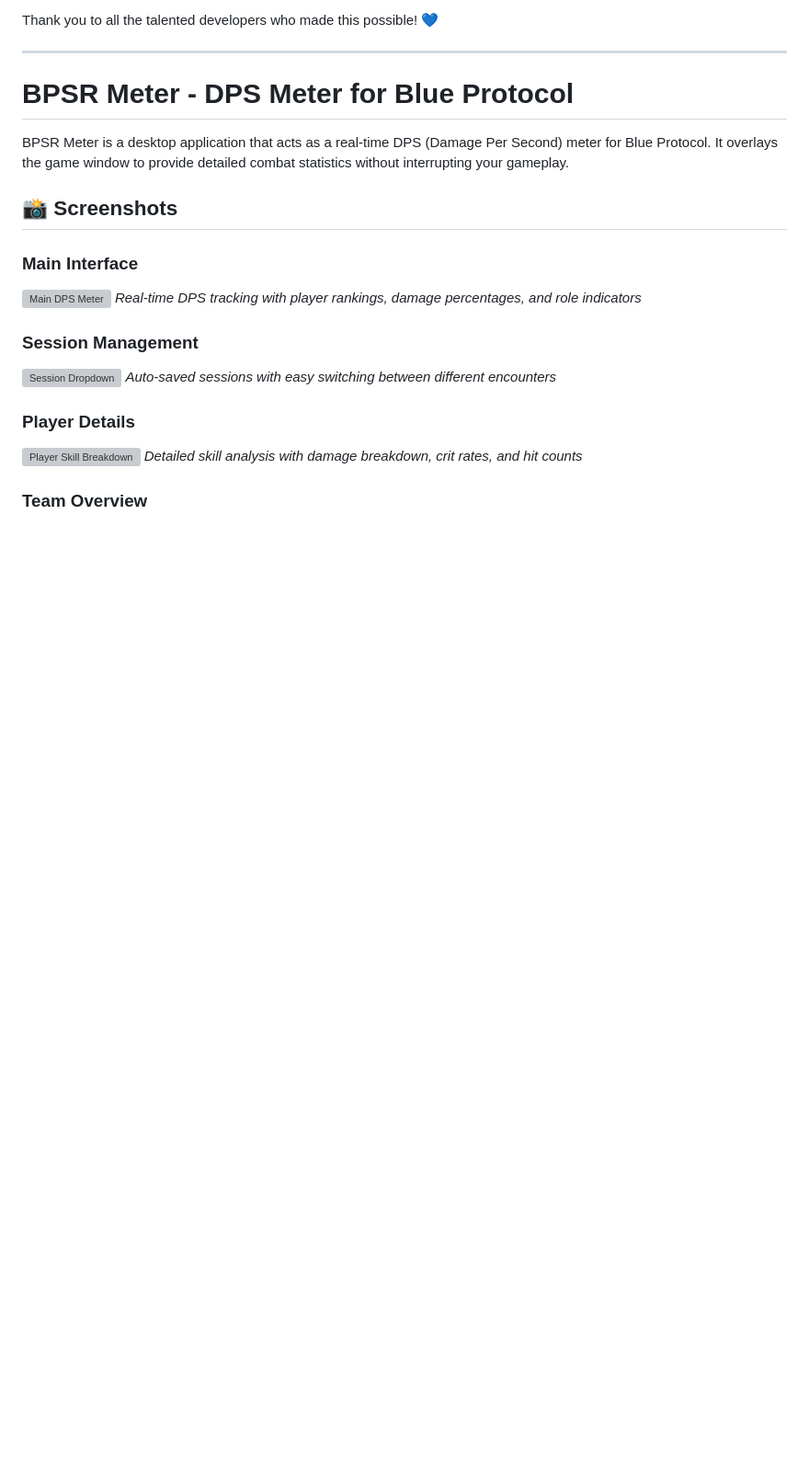
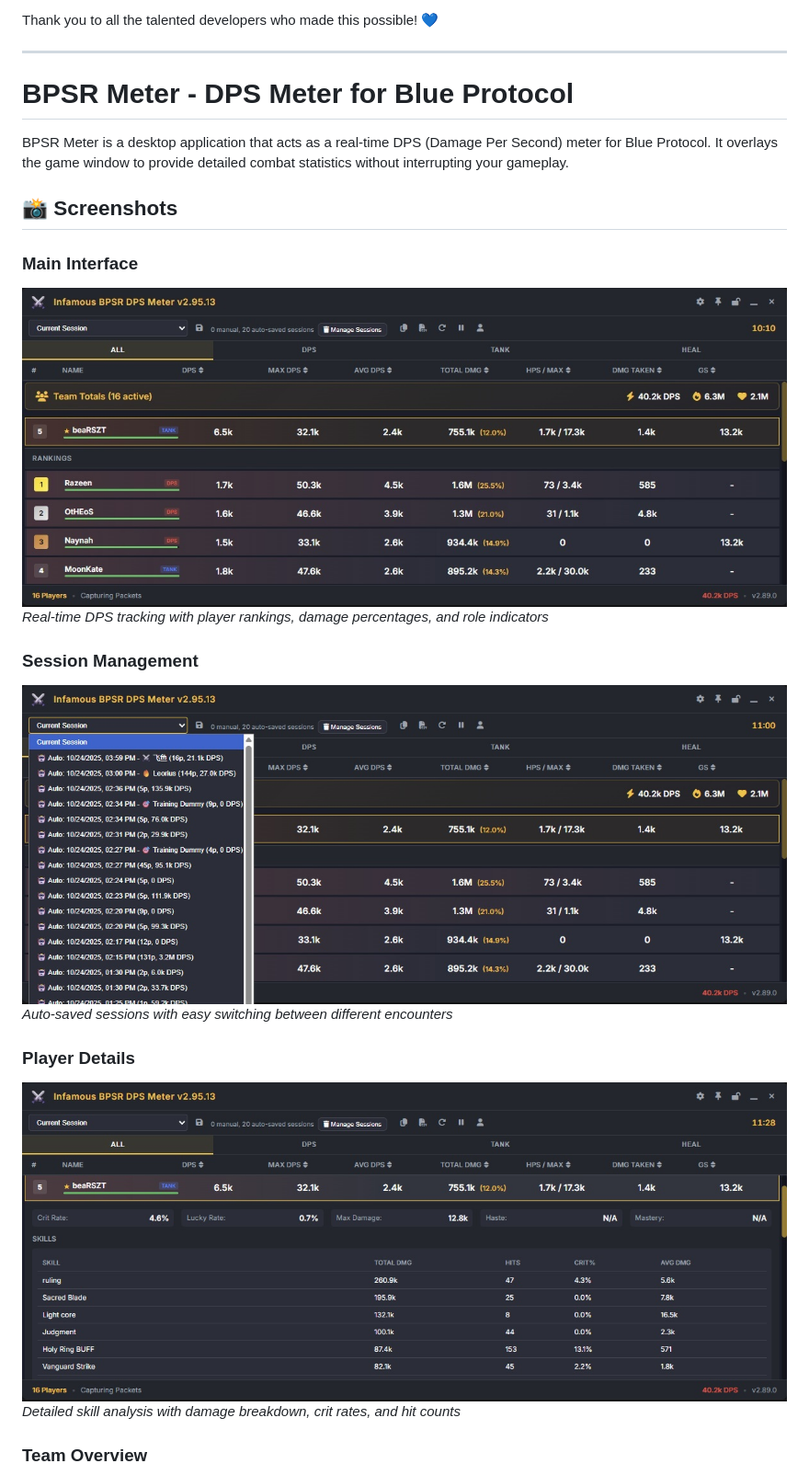
Before and after one commit to deusexitium/InfamousBPSRDPSMeter, a Markdown page: README.md, the part around the change printed below. Shown: that part at 92% size. Drawn GitHub-style; pictures changed too: screenshots/main-interface.jpg (added), screenshots/player-details.jpg (added), screenshots/session-management.jpg (added); blank space fills up the shorter version; grey boxes are pictures that could not be loaded.

Commit message:
Add project screenshots (from user's .jpg files) and update README references

```diff
--- a/README.md
+++ b/README.md
@@ -77,15 +77,15 @@ BPSR Meter is a desktop application that acts as a real-time DPS (Damage Per Sec
 ## 📸 Screenshots
 
 ### Main Interface
-![Main DPS Meter](screenshots/main-interface.png)
+![Main DPS Meter](screenshots/main-interface.jpg)
 *Real-time DPS tracking with player rankings, damage percentages, and role indicators*
 
 ### Session Management
-![Session Dropdown](screenshots/session-management.png)
+![Session Dropdown](screenshots/session-management.jpg)
 *Auto-saved sessions with easy switching between different encounters*
 
 ### Player Details
-![Player Skill Breakdown](screenshots/player-details.png)
+![Player Skill Breakdown](screenshots/player-details.jpg)
 *Detailed skill analysis with damage breakdown, crit rates, and hit counts*
 
 ### Team Overview
```
Also changed, not shown: other parts of README.md (+1 -1 lines), screenshots/team-overview.jpg (added).
